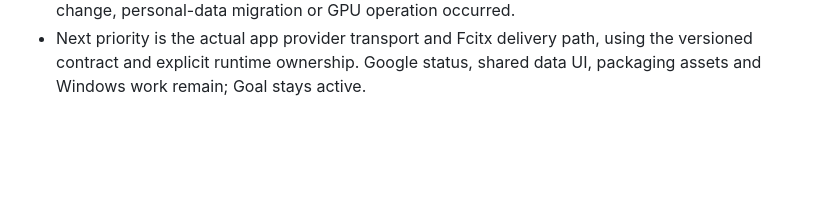
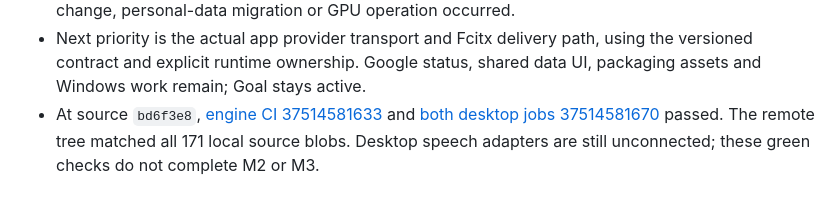
Before and after one commit to Jadiouo/voicetype, a Markdown page: docs/app/DEVLOG.md, the part around the change. Drawn GitHub-style; blank space fills up the shorter version.

Commit message:
Record verified local protocol and desktop CI checkpoint

```diff
--- a/docs/app/DEVLOG.md
+++ b/docs/app/DEVLOG.md
@@ -223,3 +223,7 @@ microphone/login/target-app acceptance. M2–M4 remain open in SDD.
 - Next priority is the actual app provider transport and Fcitx delivery path,
   using the versioned contract and explicit runtime ownership. Google status,
   shared data UI, packaging assets and Windows work remain; Goal stays active.
+- At source `bd6f3e8`, [engine CI 37514581633](https://github.com/Jadiouo/voicetype/actions/runs/37514581633)
+  and [both desktop jobs 37514581670](https://github.com/Jadiouo/voicetype/actions/runs/37514581670)
+  passed. The remote tree matched all 171 local source blobs. Desktop speech
+  adapters are still unconnected; these green checks do not complete M2 or M3.
```
